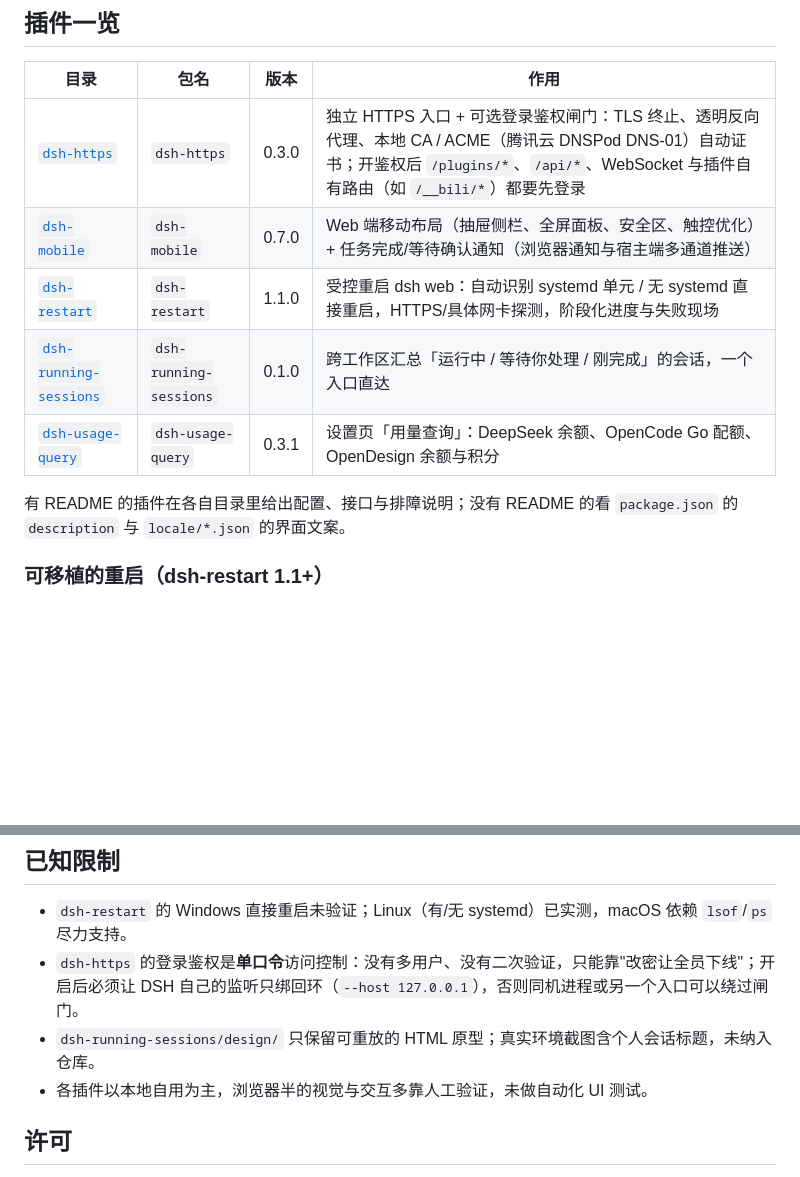
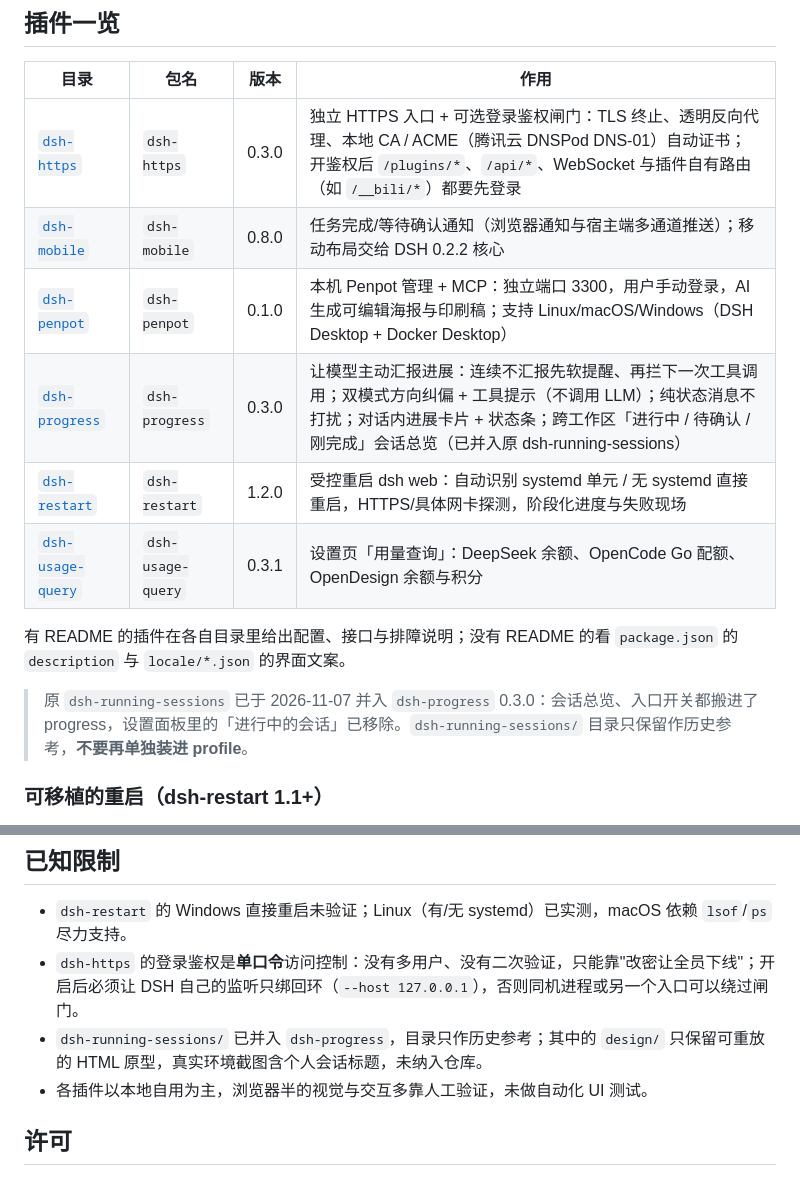
Before and after one commit to ddonggit/dsh-plugin, a Markdown page: README.md, 2 parts joined by grey strips. GitHub-like rendering; blank space fills up the shorter version.

Commit message:
docs: 更新插件表与 Penpot / Progress 说明
- 新增 dsh-penpot 0.1.0、dsh-progress 0.3.0 条目
- 更新 dsh-mobile 0.8.0（布局交回核心）与 dsh-restart 1.2.0
- 移除 dsh-running-sessions 独立条目并注明已并入 progress

```diff
--- a/README.md
+++ b/README.md
@@ -11,12 +11,15 @@
 | 目录 | 包名 | 版本 | 作用 |
 |---|---|---|---|
 | [`dsh-https`](dsh-https) | `dsh-https` | 0.3.0 | 独立 HTTPS 入口 + 可选登录鉴权闸门：TLS 终止、透明反向代理、本地 CA / ACME（腾讯云 DNSPod DNS-01）自动证书；开鉴权后 `/plugins/*`、`/api/*`、WebSocket 与插件自有路由（如 `/__bili/*`）都要先登录 |
-| [`dsh-mobile`](dsh-mobile) | `dsh-mobile` | 0.7.0 | Web 端移动布局（抽屉侧栏、全屏面板、安全区、触控优化）+ 任务完成/等待确认通知（浏览器通知与宿主端多通道推送） |
-| [`dsh-restart`](dsh-restart) | `dsh-restart` | 1.1.0 | 受控重启 dsh web：自动识别 systemd 单元 / 无 systemd 直接重启，HTTPS/具体网卡探测，阶段化进度与失败现场 |
-| [`dsh-running-sessions`](dsh-running-sessions) | `dsh-running-sessions` | 0.1.0 | 跨工作区汇总「运行中 / 等待你处理 / 刚完成」的会话，一个入口直达 |
+| [`dsh-mobile`](dsh-mobile) | `dsh-mobile` | 0.8.0 | 任务完成/等待确认通知（浏览器通知与宿主端多通道推送）；移动布局交给 DSH 0.2.2 核心 |
+| [`dsh-penpot`](dsh-penpot) | `dsh-penpot` | 0.1.0 | 本机 Penpot 管理 + MCP：独立端口 3300，用户手动登录，AI 生成可编辑海报与印刷稿；支持 Linux/macOS/Windows（DSH Desktop + Docker Desktop） |
+| [`dsh-progress`](dsh-progress) | `dsh-progress` | 0.3.0 | 让模型主动汇报进展：连续不汇报先软提醒、再拦下一次工具调用；双模式方向纠偏 + 工具提示（不调用 LLM）；纯状态消息不打扰；对话内进展卡片 + 状态条；跨工作区「进行中 / 待确认 / 刚完成」会话总览（已并入原 dsh-running-sessions） |
+| [`dsh-restart`](dsh-restart) | `dsh-restart` | 1.2.0 | 受控重启 dsh web：自动识别 systemd 单元 / 无 systemd 直接重启，HTTPS/具体网卡探测，阶段化进度与失败现场 |
 | [`dsh-usage-query`](dsh-usage-query) | `dsh-usage-query` | 0.3.1 | 设置页「用量查询」：DeepSeek 余额、OpenCode Go 配额、OpenDesign 余额与积分 |
 
 有 README 的插件在各自目录里给出配置、接口与排障说明；没有 README 的看 `package.json` 的 `description` 与 `locale/*.json` 的界面文案。
+
+> 原 `dsh-running-sessions` 已于 2026-11-07 并入 `dsh-progress` 0.3.0：会话总览、入口开关都搬进了 progress，设置面板里的「进行中的会话」已移除。`dsh-running-sessions/` 目录只保留作历史参考，**不要再单独装进 profile**。
 
 ### 可移植的重启（dsh-restart 1.1+）
 
@@ -105,7 +108,7 @@ node "$DSH_HOME/skills/dsh-plugin-dev/scripts/check-bundle.mjs" .
 
 - `dsh-restart` 的 Windows 直接重启未验证；Linux（有/无 systemd）已实测，macOS 依赖 `lsof`/`ps` 尽力支持。
 - `dsh-https` 的登录鉴权是**单口令**访问控制：没有多用户、没有二次验证，只能靠"改密让全员下线"；开启后必须让 DSH 自己的监听只绑回环（`--host 127.0.0.1`），否则同机进程或另一个入口可以绕过闸门。
-- `dsh-running-sessions/design/` 只保留可重放的 HTML 原型；真实环境截图含个人会话标题，未纳入仓库。
+- `dsh-running-sessions/` 已并入 `dsh-progress`，目录只作历史参考；其中的 `design/` 只保留可重放的 HTML 原型，真实环境截图含个人会话标题，未纳入仓库。
 - 各插件以本地自用为主，浏览器半的视觉与交互多靠人工验证，未做自动化 UI 测试。
 
 ## 许可
```
